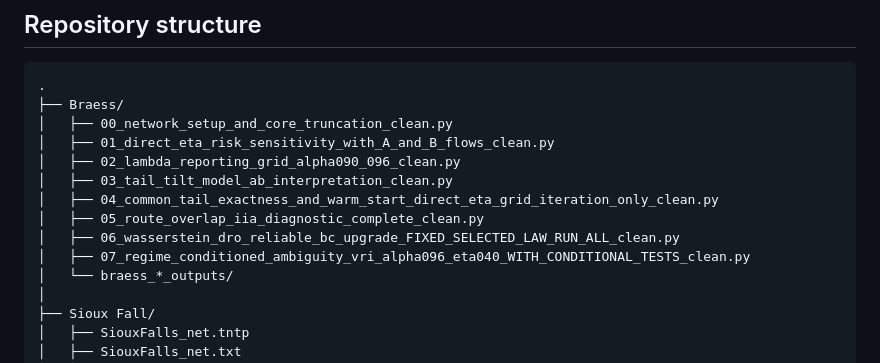
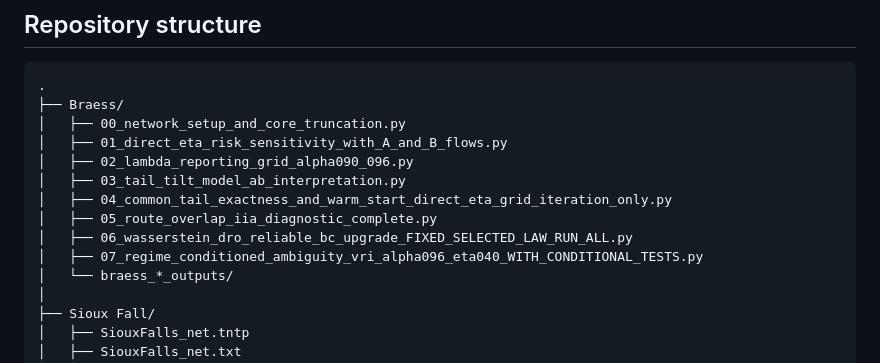
Before and after one commit to bwc021600/Risk-Averse-Stochastic-User-Equilibrium-on-Uncertain-Transportation-Networks, a Markdown page: README.md, the part around the change. GitHub-like rendering.

Commit message:
Rename files in Braess directory
Updated file names in the Braess directory to remove '_clean' suffix.

````diff
--- a/README.md
+++ b/README.md
@@ -34,14 +34,14 @@ RUN_PROFILE = "paper"
 ```text
 .
 ├── Braess/
-│   ├── 00_network_setup_and_core_truncation_clean.py
-│   ├── 01_direct_eta_risk_sensitivity_with_A_and_B_flows_clean.py
-│   ├── 02_lambda_reporting_grid_alpha090_096_clean.py
-│   ├── 03_tail_tilt_model_ab_interpretation_clean.py
-│   ├── 04_common_tail_exactness_and_warm_start_direct_eta_grid_iteration_only_clean.py
-│   ├── 05_route_overlap_iia_diagnostic_complete_clean.py
-│   ├── 06_wasserstein_dro_reliable_bc_upgrade_FIXED_SELECTED_LAW_RUN_ALL_clean.py
-│   ├── 07_regime_conditioned_ambiguity_vri_alpha096_eta040_WITH_CONDITIONAL_TESTS_clean.py
+│   ├── 00_network_setup_and_core_truncation.py
+│   ├── 01_direct_eta_risk_sensitivity_with_A_and_B_flows.py
+│   ├── 02_lambda_reporting_grid_alpha090_096.py
+│   ├── 03_tail_tilt_model_ab_interpretation.py
+│   ├── 04_common_tail_exactness_and_warm_start_direct_eta_grid_iteration_only.py
+│   ├── 05_route_overlap_iia_diagnostic_complete.py
+│   ├── 06_wasserstein_dro_reliable_bc_upgrade_FIXED_SELECTED_LAW_RUN_ALL.py
+│   ├── 07_regime_conditioned_ambiguity_vri_alpha096_eta040_WITH_CONDITIONAL_TESTS.py
 │   └── braess_*_outputs/
 │
 ├── Sioux Fall/
````
